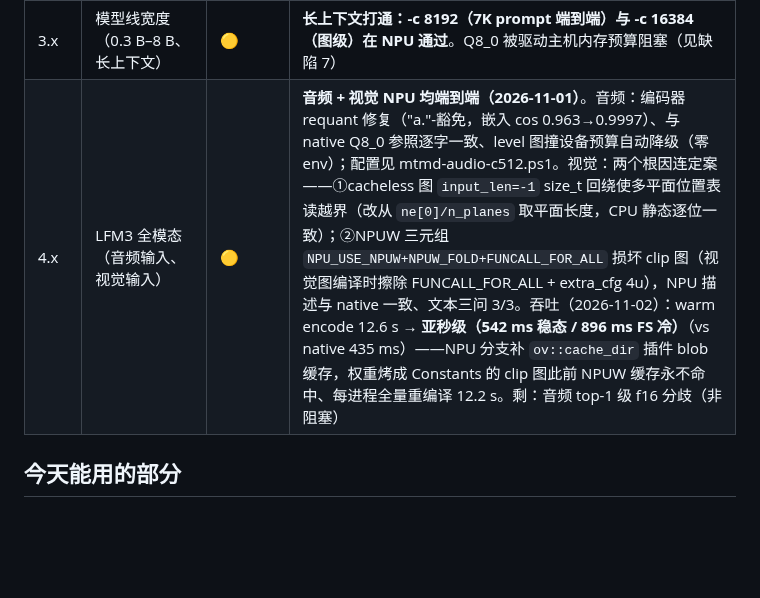
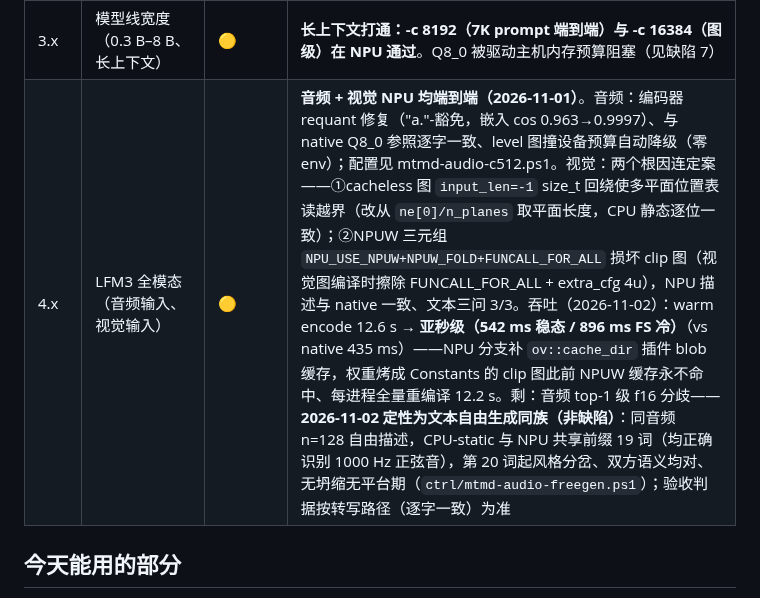
Before and after one commit to liangjianzeng/WangCai, a Markdown page: docs/status.md, the part around the change. GitHub-like rendering; blank space fills up the shorter version.

Commit message:
docs: audio top-1 divergence characterized as the text free-gen f16 family (non-defect)
Same-audio free describe (n=128, ctrl/mtmd-audio-freegen.ps1): CPU-static
and NPU share a 19-word prefix (both correctly identify a 1000 Hz sine
tone), then style-branch from word 20 with both continuations semantically
correct -- no collapse, no plateau. Same class as milestone 1.2's text
free-gen f16-noise compounding, so the acceptance criterion stays on the
constrained (transcribe) path where audio is byte-identical. Clears the last
remaining item on the 4.x row.

```diff
--- a/docs/status.md
+++ b/docs/status.md
@@ -24,7 +24,7 @@
 | 2.1b | NPU 预填充具备竞争力 | 🟡 | `pp512` 415 t/s = 原生参照的 73%；`pp1024`：NPU 368 对 OV-CPU 626 / 原生 605；**8K prompt 实测 prefill 122.6 t/s** |
 | 2.2 | 热启动 < 5 s | 🟡 | **热启动 23 s → 8.9 s（2026-11-01）**：requant 全量物化路径行分块并行（发现 ov::parallel_for 在本机构建是串行回退，改用 std::thread 池）+ 修 make_dirs 盘符 bug（Windows 下 CM 缓存曾静默失效）+ 多级图接入 COMPILED_MODEL_CACHE_DIR。剩 <5 s 需解决 NPUW blob 无权重 import（WEIGHTS_PATH/MODEL_PTR）与首次图下载 1.1 s，见 HANDOFF 2026-11-01 2.2 节 |
 | 3.x | 模型线宽度（0.3 B–8 B、长上下文） | 🟡 | **长上下文打通：-c 8192（7K prompt 端到端）与 -c 16384（图级）在 NPU 通过**。Q8_0 被驱动主机内存预算阻塞（见缺陷 7） |
-| 4.x | LFM3 全模态（音频输入、视觉输入） | 🟡 | **音频 + 视觉 NPU 均端到端（2026-11-01）**。音频：编码器 requant 修复（"a."-豁免，嵌入 cos 0.963→0.9997）、与 native Q8_0 参照逐字一致、level 图撞设备预算自动降级（零 env）；配置见 mtmd-audio-c512.ps1。视觉：两个根因连定案——①cacheless 图 `input_len=-1` size_t 回绕使多平面位置表读越界（改从 `ne[0]/n_planes` 取平面长度，CPU 静态逐位一致）；②NPUW 三元组 `NPU_USE_NPUW+NPUW_FOLD+FUNCALL_FOR_ALL` 损坏 clip 图（视觉图编译时擦除 FUNCALL_FOR_ALL + extra_cfg 4u），NPU 描述与 native 一致、文本三问 3/3。吞吐（2026-11-02）：warm encode 12.6 s → **亚秒级（542 ms 稳态 / 896 ms FS 冷）**（vs native 435 ms）——NPU 分支补 `ov::cache_dir` 插件 blob 缓存，权重烤成 Constants 的 clip 图此前 NPUW 缓存永不命中、每进程全量重编译 12.2 s。剩：音频 top-1 级 f16 分歧（非阻塞） |
+| 4.x | LFM3 全模态（音频输入、视觉输入） | 🟡 | **音频 + 视觉 NPU 均端到端（2026-11-01）**。音频：编码器 requant 修复（"a."-豁免，嵌入 cos 0.963→0.9997）、与 native Q8_0 参照逐字一致、level 图撞设备预算自动降级（零 env）；配置见 mtmd-audio-c512.ps1。视觉：两个根因连定案——①cacheless 图 `input_len=-1` size_t 回绕使多平面位置表读越界（改从 `ne[0]/n_planes` 取平面长度，CPU 静态逐位一致）；②NPUW 三元组 `NPU_USE_NPUW+NPUW_FOLD+FUNCALL_FOR_ALL` 损坏 clip 图（视觉图编译时擦除 FUNCALL_FOR_ALL + extra_cfg 4u），NPU 描述与 native 一致、文本三问 3/3。吞吐（2026-11-02）：warm encode 12.6 s → **亚秒级（542 ms 稳态 / 896 ms FS 冷）**（vs native 435 ms）——NPU 分支补 `ov::cache_dir` 插件 blob 缓存，权重烤成 Constants 的 clip 图此前 NPUW 缓存永不命中、每进程全量重编译 12.2 s。剩：音频 top-1 级 f16 分歧——**2026-11-02 定性为文本自由生成同族（非缺陷）**：同音频 n=128 自由描述，CPU-static 与 NPU 共享前缀 19 词（均正确识别 1000 Hz 正弦音），第 20 词起风格分岔、双方语义均对、无坍缩无平台期（`ctrl/mtmd-audio-freegen.ps1`）；验收判据按转写路径（逐字一致）为准 |
 
 ## 今天能用的部分
 
```
